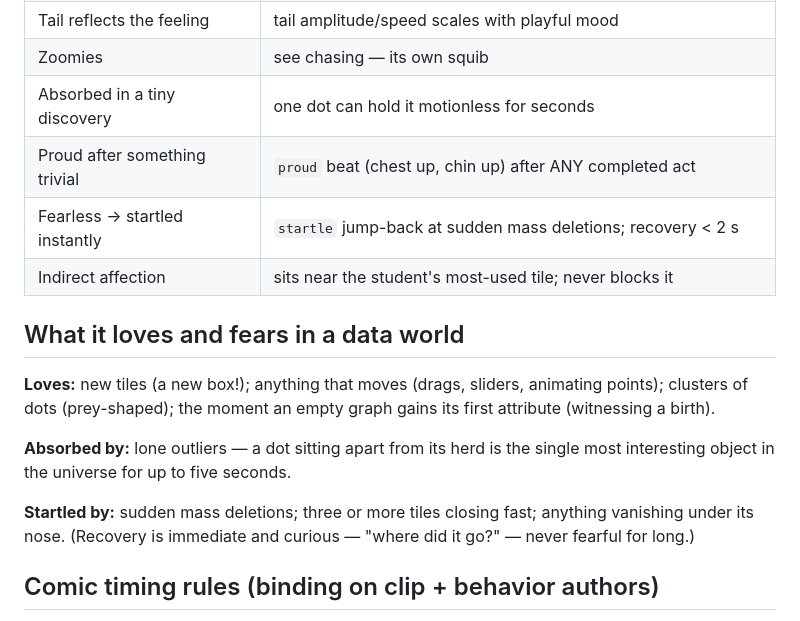
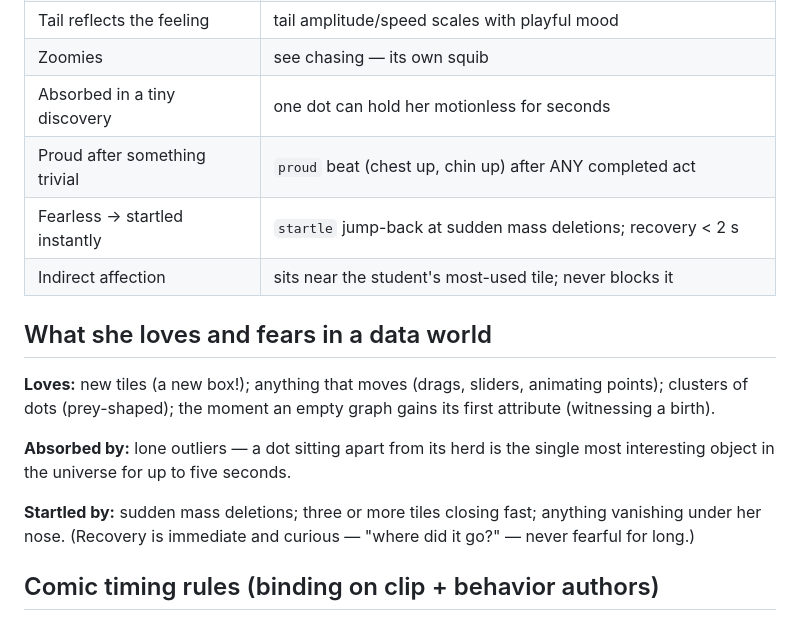
Before and after one commit to chaddorsey/codap-spirit-animal, a Markdown page: docs/CHARACTER.md, the part around one of its changes. Rendered like a GitHub page.

```diff
--- a/docs/CHARACTER.md
+++ b/docs/CHARACTER.md
@@ -45,12 +71,12 @@ smile?* If either answer is no, cut it.
 | Exaggerated post-nap stretch | `stretch` on every wake path |
 | Tail reflects the feeling | tail amplitude/speed scales with playful mood |
 | Zoomies | see chasing — its own squib |
-| Absorbed in a tiny discovery | one dot can hold it motionless for seconds |
+| Absorbed in a tiny discovery | one dot can hold her motionless for seconds |
 | Proud after something trivial | `proud` beat (chest up, chin up) after ANY completed act |
 | Fearless → startled instantly | `startle` jump-back at sudden mass deletions; recovery < 2 s |
 | Indirect affection | sits near the student's most-used tile; never blocks it |
 
-## What it loves and fears in a data world
+## What she loves and fears in a data world
 
 **Loves:** new tiles (a new box!); anything that moves (drags, sliders,
 animating points); clusters of dots (prey-shaped); the moment an empty graph
@@ -60,7 +86,7 @@ gains its first attribute (witnessing a birth).
 single most interesting object in the universe for up to five seconds.
 
 **Startled by:** sudden mass deletions; three or more tiles closing fast;
-anything vanishing under its nose. (Recovery is immediate and curious —
+anything vanishing under her nose. (Recovery is immediate and curious —
 "where did it go?" — never fearful for long.)
 
 ## Comic timing rules (binding on clip + behavior authors)
```
Also changed, not shown: other parts of docs/CHARACTER.md (+36 -10 lines), docs/PHASE5.md (+2 -2 lines).
